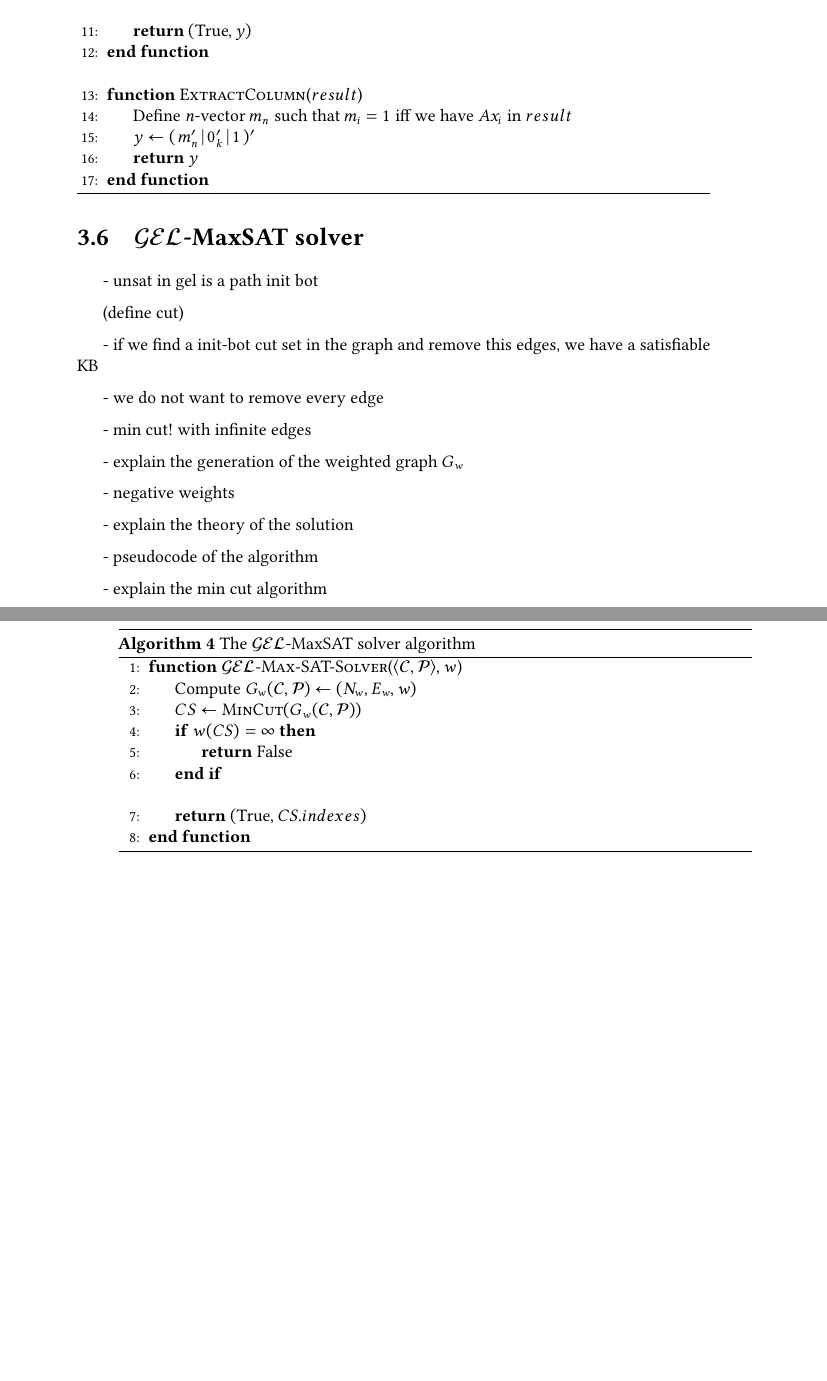
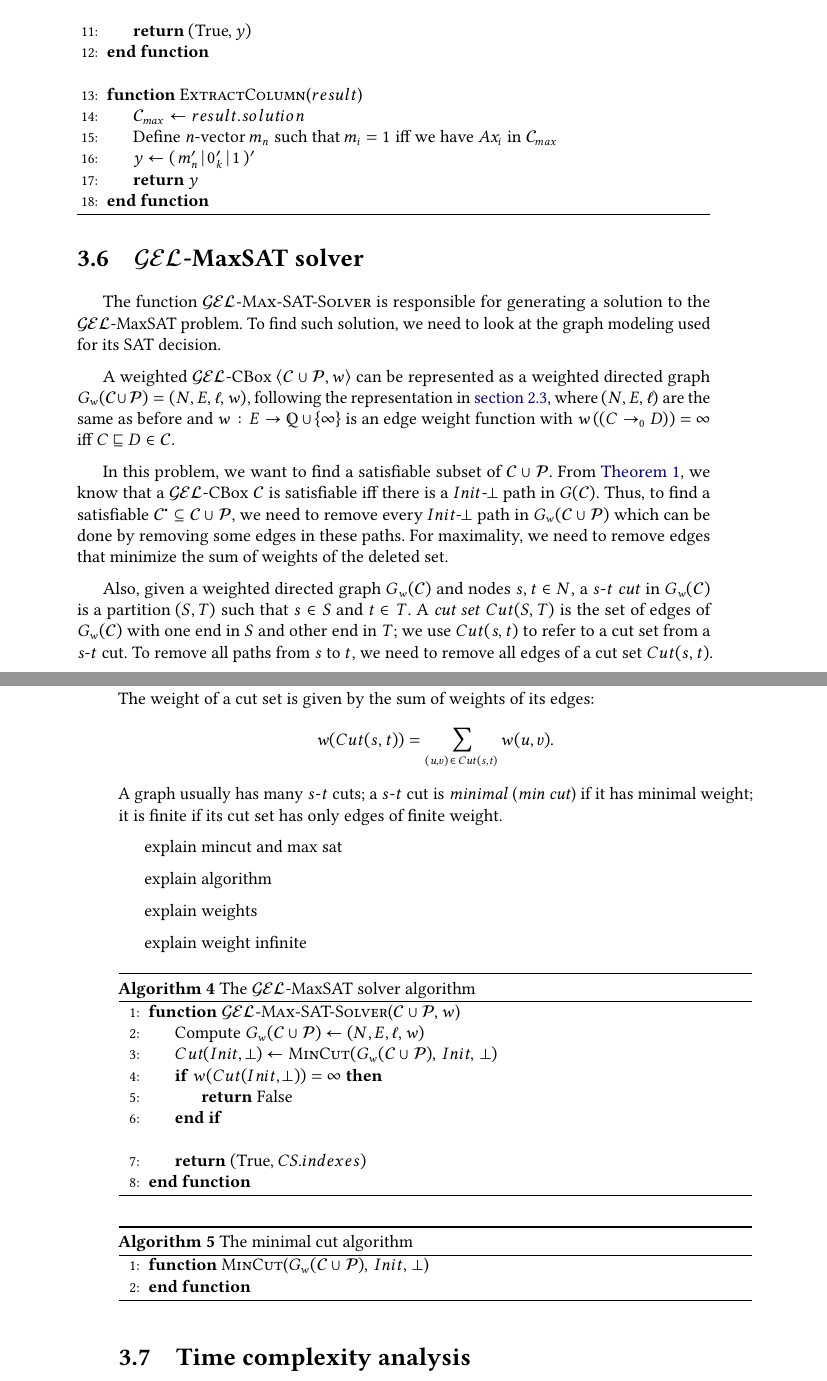
Before and after one commit to AndrewIjano/mac0499-monograph, a LaTeX thesis (tese.tex, which reads content/03-development.tex): two parts of pages 35 and 36 of 45, joined at a grey line, cut so that both start at the same text, the shorter picture padded with empty space. Compiled offline with pdfLaTeX.

Commit message:
Add some gel max sat solver

```diff
--- a/content/03-development.tex
+++ b/content/03-development.tex
@@ -222,7 +222,8 @@ This leads to the solution in \autoref{alg:gen-col}. We generate a new column so
 		\EndFunction
 		\Statex
 		\Function{ExtractColumn}{$result$}
-		\State Define $n$-vector $m_n$ such that $m_i = 1$ iff we have $Ax_i$ in $result$
+		\State $\CC_{max} \gets result.solution$
+		\State Define $n$-vector $m_n$ such that $m_i = 1$ iff we have $Ax_i$ in $\CC_{max}$
 		\State $y \gets (\, m_n' \, | \, 0_k' \, |\, 1 \,)'$
 		\State \textbf{return} $y$
 		\EndFunction
@@ -230,38 +231,36 @@ This leads to the solution in \autoref{alg:gen-col}. We generate a new column so
 \end{algorithm}
 
 
-\section{$\gel$-MaxSAT solver}
+\section{\texorpdfstring{$\gel$}{GEL}-MaxSAT solver}
 
-- unsat in gel is a path init bot
+The function $\gel$\textsc{-Max-SAT-Solver} is responsible for generating a solution to the $\gel$-MaxSAT problem. To find such solution, we need to look at the graph modeling used for its SAT decision.
 
-(define cut)
+A weighted $\gel$-CBox $\tuple{\CC\cup\PP, w}$ can be represented as a weighted directed graph $G_w(\CC\cup\PP) = (N, E, \ell, w)$, following the representation in \autoref{sec:gel}, where $(N, E, \ell)$ are the same as before and $w: E \to \Ratios \cup \{\infty\}$ is an edge weight function with $w\left(\left(C \to_0 D\right)\right) = \infty$ iff $C \isa D \in \CC$.
 
-- if we find a init-bot cut set in the graph and remove this edges, we have a satisfiable KB
+In this problem, we want to find a satisfiable subset of $\CC \cup \PP$. From \autoref{theorem:gel-sat}, we know that a $\gel$-CBox $\CC$ is satisfiable iff there is a $Init$-$\bot$ path in $G(\CC)$. Thus, to find a satisfiable $\CC^\bullet \subseteq \CC \cup \PP$, we need to remove every $Init$-$\bot$ path in $G_w(\CC \cup \PP)$ which can be done by removing some edges in these paths. For maximality, we need to remove edges that minimize the sum of weights of the deleted set.
 
-- we do not want to remove every edge
+Also, given a weighted directed graph $G_w(\CC)$ and nodes $s, t \in N$, a $s$-$t$ \emph{cut} in $G_w(\CC)$ is a partition $(S, T)$ such that $s \in S$ and $t \in T$. A \emph{cut set} $Cut(S, T)$ is the set of edges of $G_w(\CC)$ with one end in $S$ and other end in $T$; we use $Cut(s, t)$ to refer to a cut set from a $s$-$t$ cut.  To remove all paths from $s$ to $t$, we need to remove all edges of a cut set $Cut(s, t)$. The weight of a cut set is given by the sum of weights of its edges:
+\[
+	w(Cut(s, t)) = \sum_{(u, v) \, \in \, Cut(s, t)} w(u, v).
+\]
+A graph usually has many $s$-$t$ cuts; a $s$-$t$ cut is \emph{minimal} (\emph{min cut}) if it has minimal weight; it is finite if its cut set has only edges of finite weight.
 
-- min cut! with infinite edges
+explain mincut and max sat
 
+explain algorithm
 
-- explain the generation of the weighted graph $G_w$
+explain weights
 
-- negative weights
-
-
-- explain the theory of the solution
-
-- pseudocode of the algorithm
-
-- explain the min cut algorithm
+explain weight infinite
 
 \begin{algorithm}
 	\caption{The $\gel$-MaxSAT solver algorithm}
 	\label{alg:max-sat}
 	\begin{algorithmic}[1]
-		\Function {$\gel$-Max-SAT-Solver}{$\tuple{\CC, \PP}, w$}
-		\State Compute $G_w(\CC, \PP) \gets (N_w, E_w, w)$
-		\State $CS \gets \Call{MinCut}{G_w(\CC, \PP)}$
-		\If{$w(CS) = \infty$}
+		\Function {$\gel$-Max-SAT-Solver}{$\CC \cup \PP, w$}
+		\State Compute $G_w(\CC \cup \PP) \gets (N, E, \ell, w)$
+		\State $Cut(Init, \bot) \gets \Call{MinCut}{G_w(\CC \cup \PP),\, Init,\, \bot}$
+		\If{$w(Cut(Init, \bot)) = \infty$}
 		\State \textbf{return} False
 		\EndIf
 		\Statex
@@ -269,3 +268,15 @@ This leads to the solution in \autoref{alg:gen-col}. We generate a new column so
 		\EndFunction
 	\end{algorithmic}
 \end{algorithm}
+
+
+\begin{algorithm}
+	\caption{The minimal cut algorithm}
+	\label{alg:max-sat}
+	\begin{algorithmic}[1]
+		\Function {MinCut}{$G_w(\CC \cup \PP),\, Init,\, \bot$}
+		\EndFunction
+	\end{algorithmic}
+\end{algorithm}
+
+\section{Time complexity analysis}
```
Also changed, not shown: content/02-background.tex (+7 -4 lines), tese.pdf.
